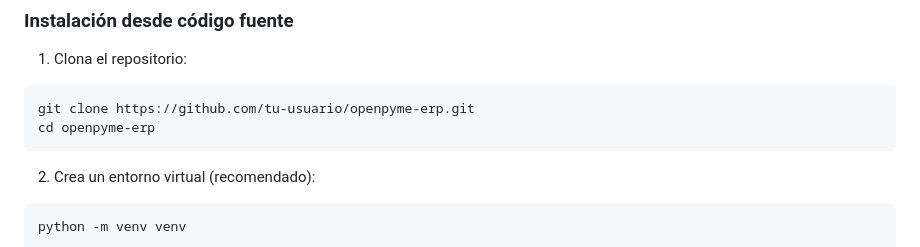
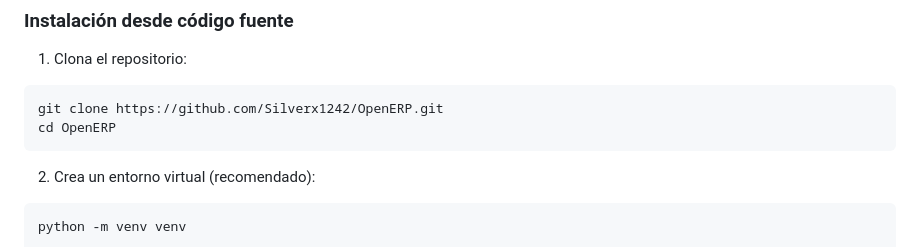
Before and after one commit to Silverx1242/OpenERP, a Markdown page: README.md, the part around the change printed below. Rendered like a GitHub page.

Commit message:
Actualizar URLs del repositorio en README

````diff
--- a/README.md
+++ b/README.md
@@ -24,8 +24,8 @@ Sistema de gestión empresarial (ERP/CRM) para pequeñas y medianas empresas, de
 
 1. Clona el repositorio:
 ```bash
-git clone https://github.com/tu-usuario/openpyme-erp.git
-cd openpyme-erp
+git clone https://github.com/Silverx1242/OpenERP.git
+cd OpenERP
 ```
 
 2. Crea un entorno virtual (recomendado):
````
Also changed, not shown: other parts of README.md (+1 -1 lines).
